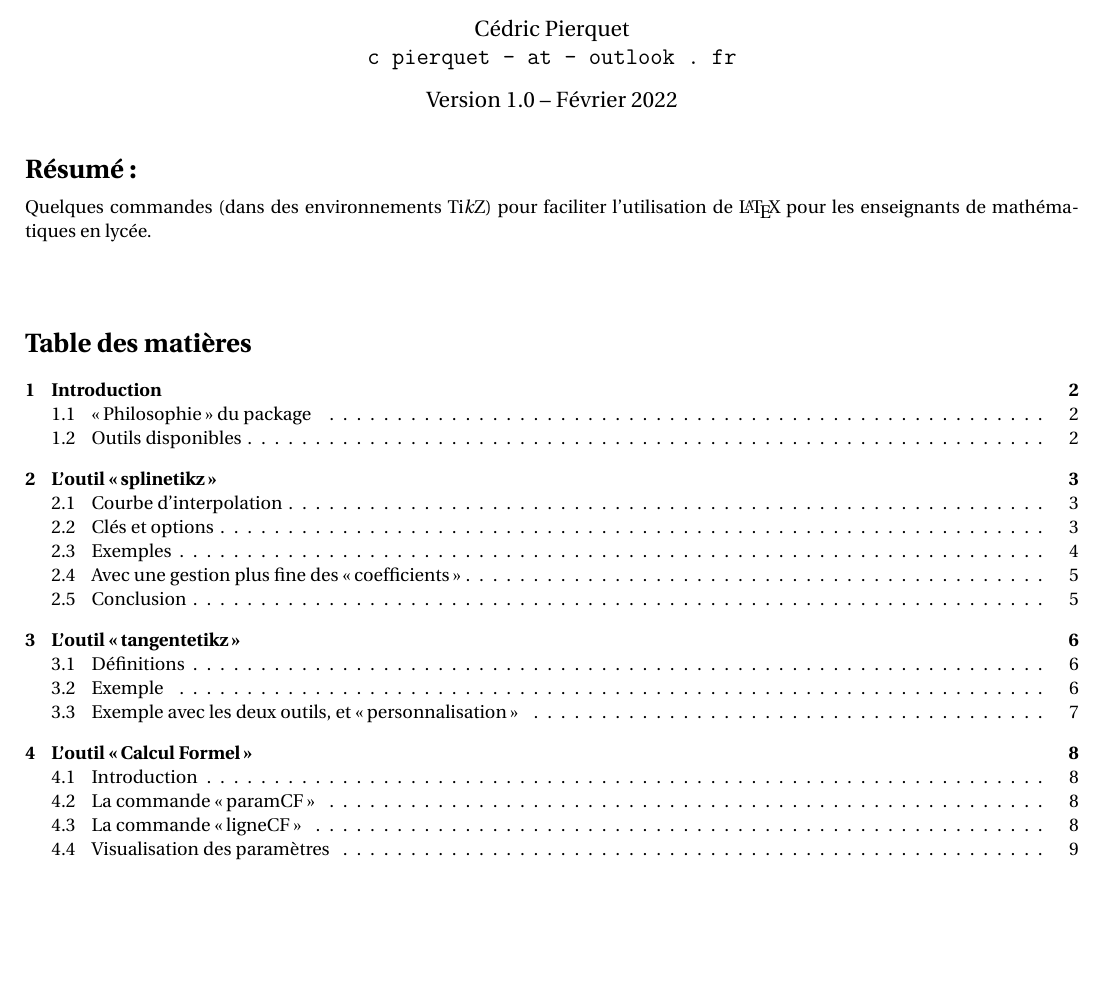
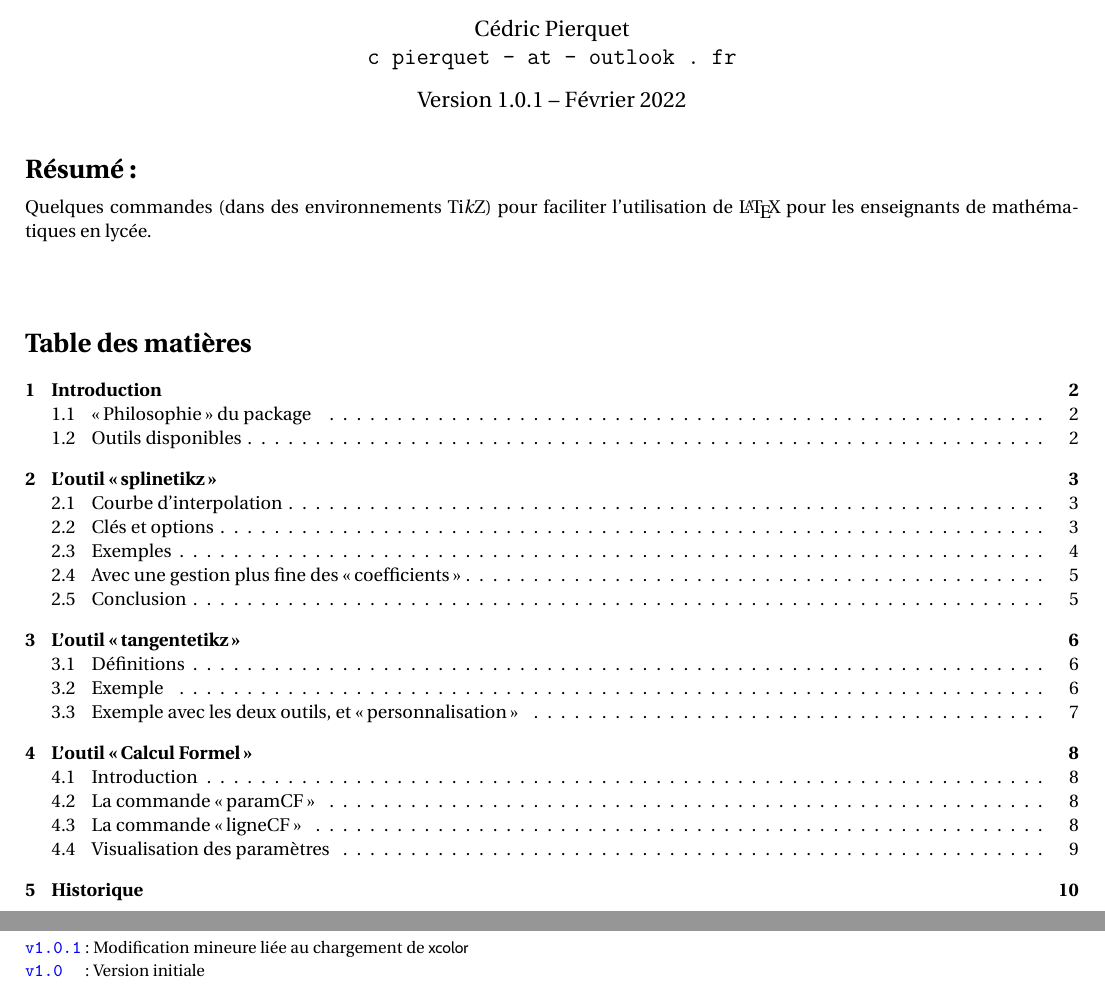
Before and after one commit to cpierquet/ProfLycee, a LaTeX document (ProfLycee-doc.tex): part of page 1 of 9 before the commit and two parts of pages 1 and 10 of 10 after it, the two joined at a grey line, cut so that both start at the same text, the shorter picture padded with empty space. The pictures show the PDF file ProfLycee-doc.pdf that the author committed with the source.

Commit message:
Màj docs

```diff
--- a/ProfLycee-doc.tex
+++ b/ProfLycee-doc.tex
@@ -153,7 +153,7 @@
 		{\ttfamily c pierquet -- at -- outlook . fr}
 	\end{tabular}
 }
-\date{Version 1.0 -- Février 2022}
+\date{Version 1.0.1 -- Février 2022}
 
 \newcommand\Cle[1]{{\bfseries\sffamily\textlangle #1\textrangle}}
 
@@ -662,6 +662,14 @@ Pour \textit{ilustrer} un peur les \Cle{clés}, un petit schéma, avec les diff
 
 Chaque argument COMMANDE \& RÉSULTAT peut être formaté (niveau police) de manière indépendante.
 
+\newpage
+
+\section{Historique}
+
+{\small \bverb|v1.0.1| : Modification mineure liée au chargement de \textsf{xcolor}}
+
+{\small \bverb|v1.0  | : Version initiale}
+
 %\newpage
 %
 %\section{Codes du package splinetikz.sty}
```
Also changed, not shown: ProfLycee-doc.pdf.
